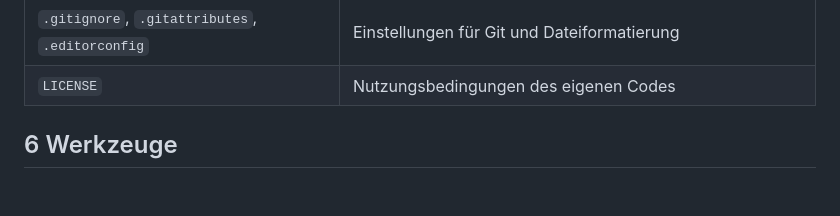
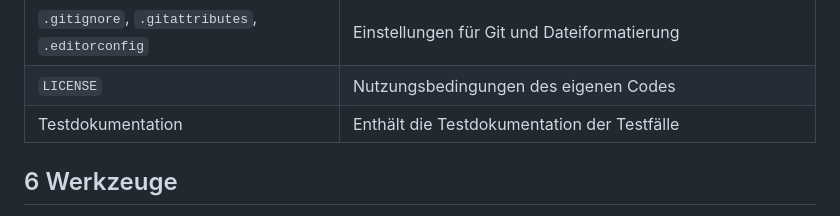
Before and after one commit to LindaIzadi/shadow-ai-self-assessment, a Markdown page: README.md, the part around the change. Rendered like a GitHub page; blank space fills up the shorter version.

Commit message:
Add test documentation section to README
Added a section for test documentation in the README.

```diff
--- a/README.md
+++ b/README.md
@@ -65,6 +65,7 @@ Bewertungslogik. `inhalte.js` enthält die Fragen, Antwortmöglichkeiten, Hilfet
 | `.github/workflows/pipeline.yml` | Automatische Prüfung und Veröffentlichung |
 | `.gitignore`, `.gitattributes`, `.editorconfig` | Einstellungen für Git und Dateiformatierung |
 | `LICENSE` | Nutzungsbedingungen des eigenen Codes |
+| Testdokumentation | Enthält die Testdokumentation der Testfälle |
 
 
 ## 6 Werkzeuge
```
